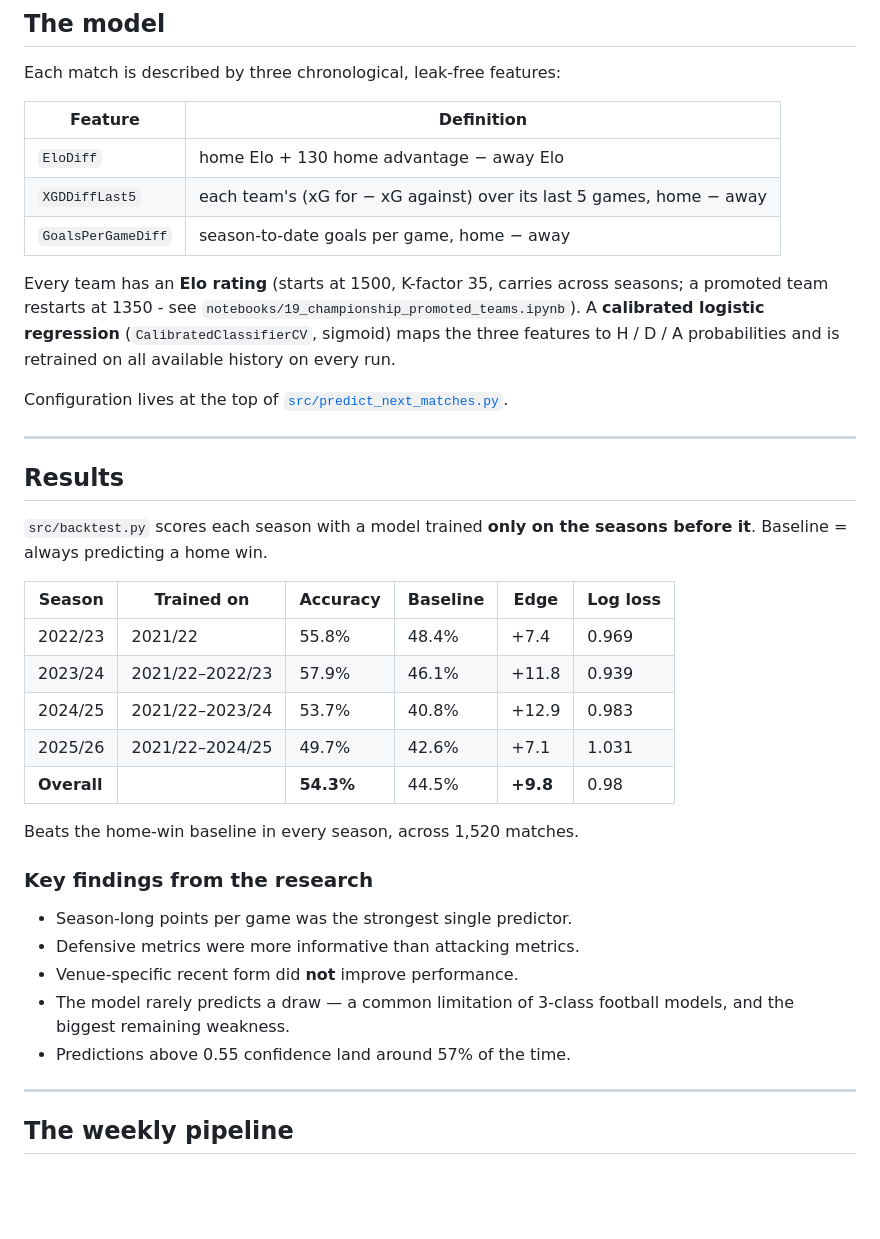
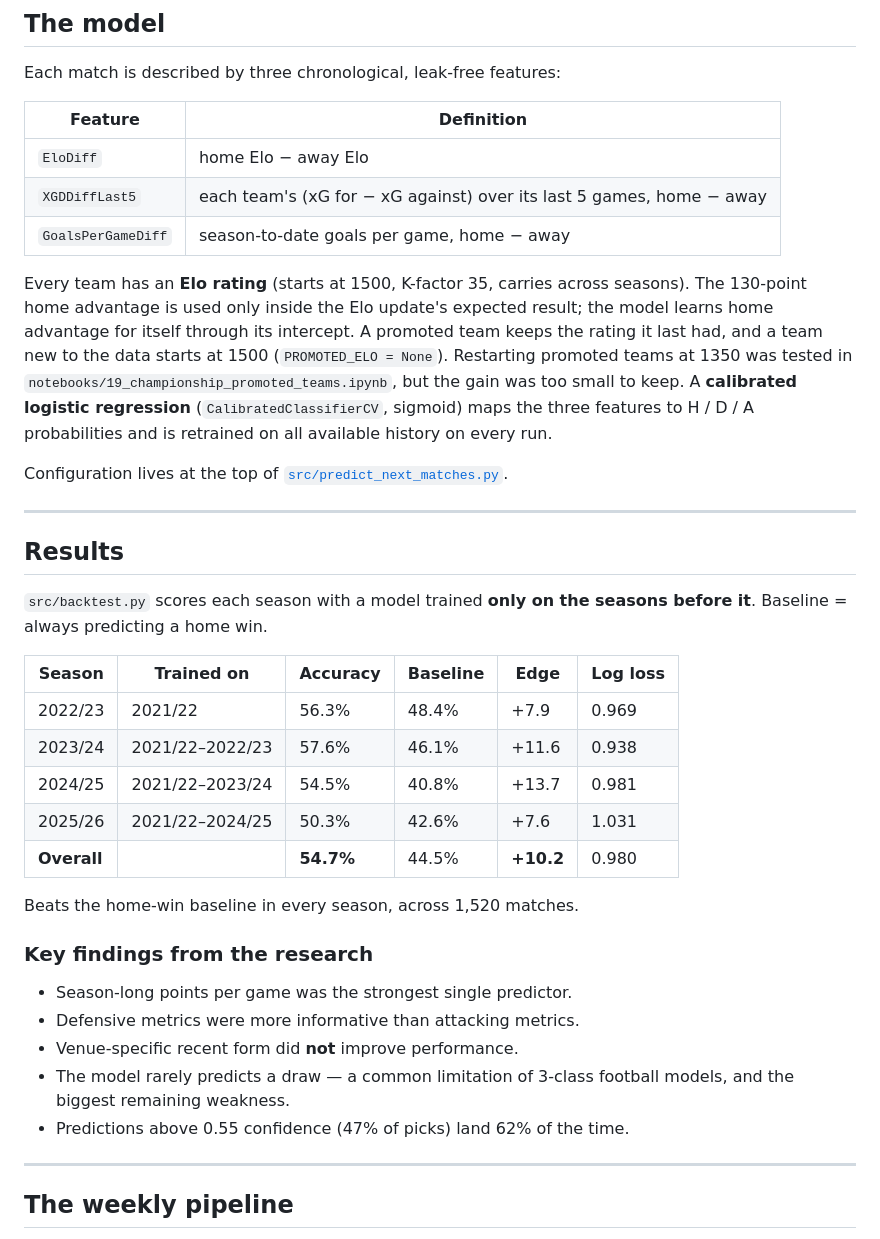
Before and after one commit to hphillips9/football-analysis, a Markdown page: README.md, the part around the change. Drawn GitHub-style; blank space fills up the shorter version.

Commit message:
Update README and website information

```diff
--- a/README.md
+++ b/README.md
@@ -19,13 +19,17 @@ Each match is described by three chronological, leak-free features:
 
 | Feature | Definition |
 | --- | --- |
-| `EloDiff` | home Elo + 130 home advantage − away Elo |
+| `EloDiff` | home Elo − away Elo |
 | `XGDDiffLast5` | each team's (xG for − xG against) over its last 5 games, home − away |
 | `GoalsPerGameDiff` | season-to-date goals per game, home − away |
 
 Every team has an **Elo rating** (starts at 1500, K-factor 35, carries across
-seasons; a promoted team restarts at 1350 - see
-`notebooks/19_championship_promoted_teams.ipynb`). A **calibrated logistic regression** (`CalibratedClassifierCV`, sigmoid)
+seasons). The 130-point home advantage is used only inside the Elo update's
+expected result; the model learns home advantage for itself through its
+intercept. A promoted team keeps the rating it last had, and a team new to
+the data starts at 1500 (`PROMOTED_ELO = None`). Restarting promoted teams at
+1350 was tested in `notebooks/19_championship_promoted_teams.ipynb`, but the
+gain was too small to keep. A **calibrated logistic regression** (`CalibratedClassifierCV`, sigmoid)
 maps the three features to H / D / A probabilities and is retrained on all
 available history on every run.
 
@@ -41,11 +45,11 @@ before it**. Baseline = always predicting a home win.
 
 | Season | Trained on | Accuracy | Baseline | Edge | Log loss |
 | --- | --- | --- | --- | --- | --- |
-| 2022/23 | 2021/22 | 55.8% | 48.4% | +7.4 | 0.969 |
-| 2023/24 | 2021/22–2022/23 | 57.9% | 46.1% | +11.8 | 0.939 |
-| 2024/25 | 2021/22–2023/24 | 53.7% | 40.8% | +12.9 | 0.983 |
-| 2025/26 | 2021/22–2024/25 | 49.7% | 42.6% | +7.1 | 1.031 |
-| **Overall** | | **54.3%** | 44.5% | **+9.8** | 0.98 |
+| 2022/23 | 2021/22 | 56.3% | 48.4% | +7.9 | 0.969 |
+| 2023/24 | 2021/22–2022/23 | 57.6% | 46.1% | +11.6 | 0.938 |
+| 2024/25 | 2021/22–2023/24 | 54.5% | 40.8% | +13.7 | 0.981 |
+| 2025/26 | 2021/22–2024/25 | 50.3% | 42.6% | +7.6 | 1.031 |
+| **Overall** | | **54.7%** | 44.5% | **+10.2** | 0.980 |
 
 Beats the home-win baseline in every season, across 1,520 matches.
 
@@ -56,7 +60,7 @@ Beats the home-win baseline in every season, across 1,520 matches.
 - Venue-specific recent form did **not** improve performance.
 - The model rarely predicts a draw — a common limitation of 3-class football
   models, and the biggest remaining weakness.
-- Predictions above 0.55 confidence land around 57% of the time.
+- Predictions above 0.55 confidence (47% of picks) land 62% of the time.
 
 ---
 
```
Also changed, not shown: web/src/about.md (+9 -3 lines).
